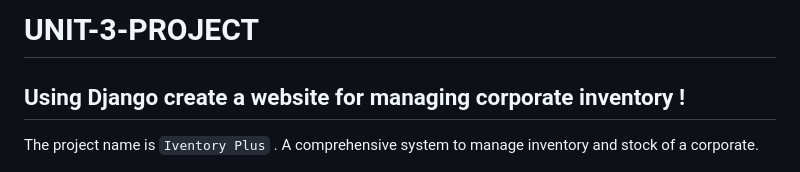
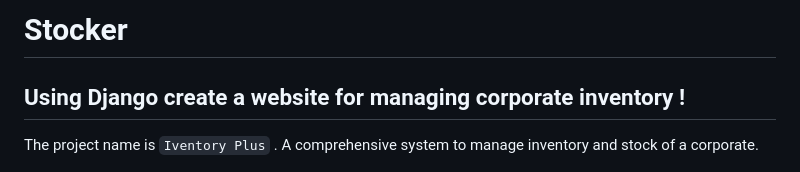
Before and after one commit to wasanAlqahtani/Stocker, a Markdown page: README.md, the part around the change. Drawn GitHub-style.

```diff
--- a/README.md
+++ b/README.md
@@ -1,4 +1,4 @@
-# UNIT-3-PROJECT
+# Stocker
 
 ## Using Django create a website for managing corporate inventory !
 The project name is `Iventory Plus` . A comprehensive system to manage inventory and stock of a corporate.
```
